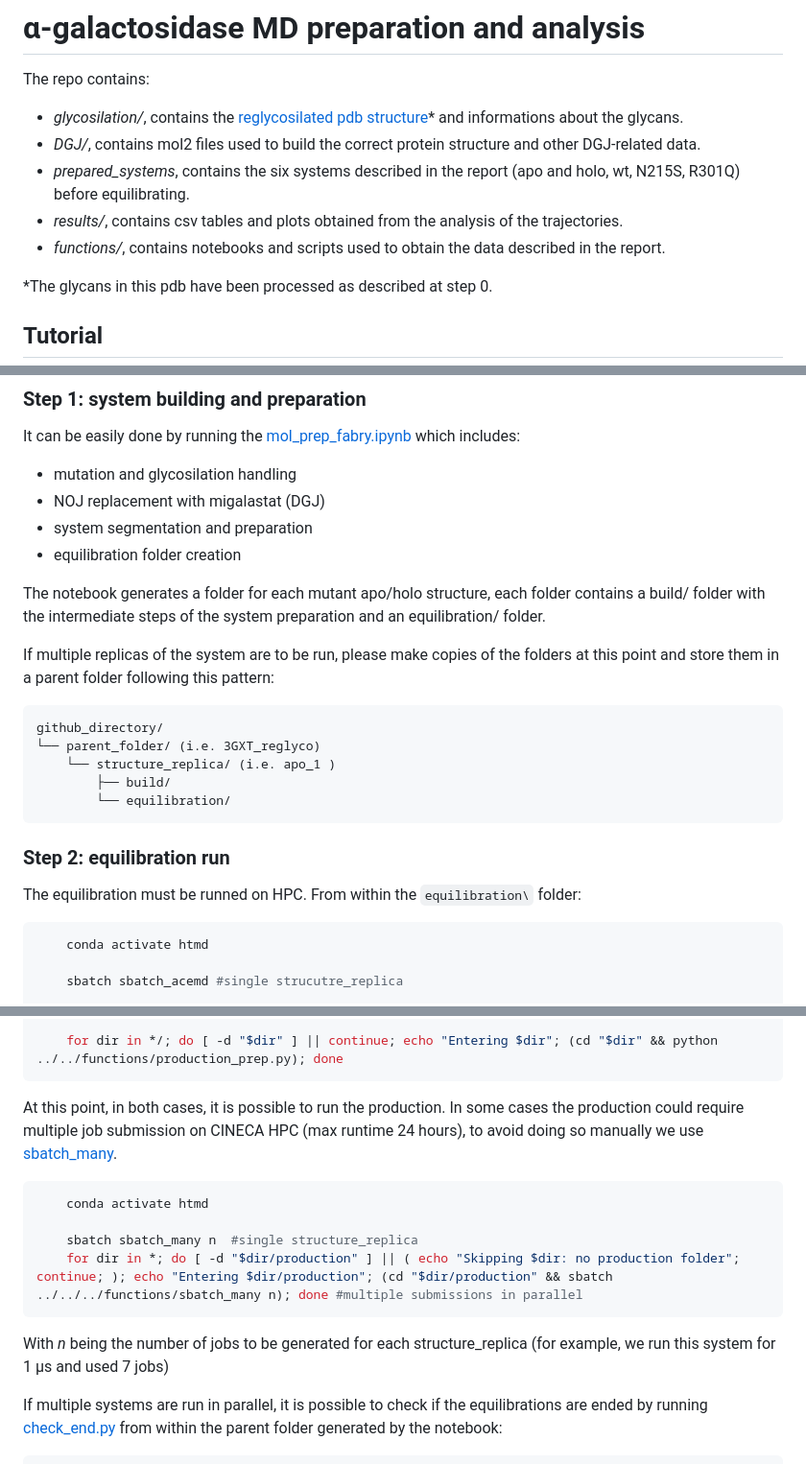
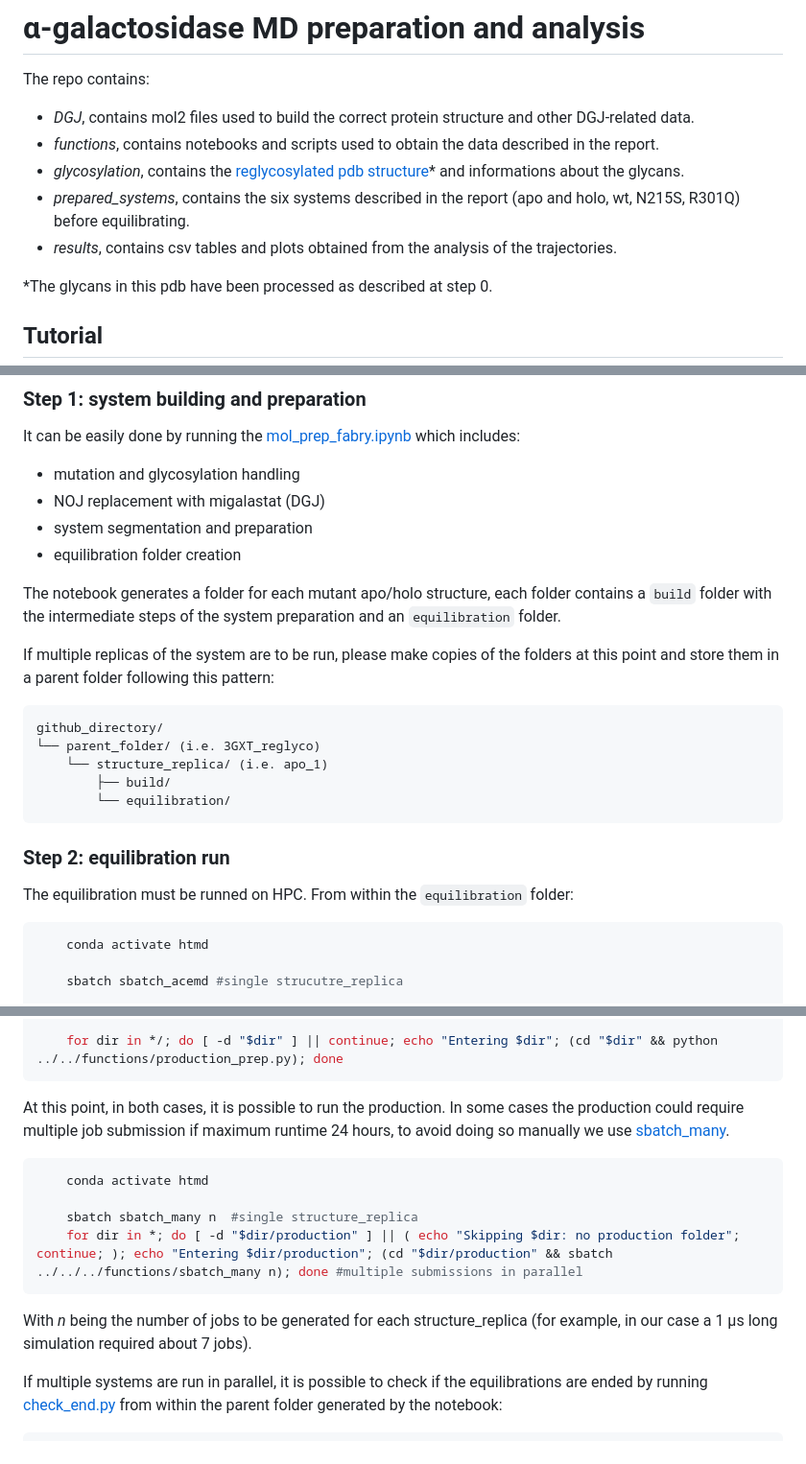
Before and after one commit to giorginolab/aGAL-MD, a Markdown page: README.md, 3 parts joined by grey strips. Shown at 96% size. GitHub-like rendering.

````diff
--- a/README.md
+++ b/README.md
@@ -2,11 +2,12 @@
 
 The repo contains:
 
-- *glycosilation/*, contains the [reglycosilated pdb structure](/glycosilation/3gxt_reglyco.pdb)* and informations about the glycans.
-- *DGJ/*, contains mol2 files used to build the correct protein structure and other DGJ-related data.
+- *DGJ*, contains mol2 files used to build the correct protein structure and other DGJ-related data.
+- *functions*, contains notebooks and scripts used to obtain the data described in the report.
+- *glycosylation*, contains the [reglycosylated pdb structure](/glycosylation/3gxt_reglyco.pdb)* and informations about the glycans.
 - *prepared_systems*, contains the six systems described in the report (apo and holo, wt, N215S, R301Q) before equilibrating.
-- *results/*, contains csv tables and plots obtained from the analysis of the trajectories.
-- *functions/*, contains notebooks and scripts used to obtain the data described in the report.
+- *results*, contains csv tables and plots obtained from the analysis of the trajectories.
+
 
 *The glycans in this pdb have been processed as described at step 0.
 
@@ -26,19 +27,19 @@ The NOJ (ligand) will be addressed in step 1 of the tutorial.
 ### Step 1: system building and preparation
 It can be easily done by running the [mol_prep_fabry.ipynb](functions/mol_prep_fabry.ipynb) which includes:
 
-- mutation and glycosilation handling
+- mutation and glycosylation handling
 - NOJ replacement with migalastat (DGJ)
 - system segmentation and preparation
 - equilibration folder creation
 
-The notebook generates a folder for each mutant apo/holo structure, each folder contains a build/ folder with the intermediate steps of the system preparation and an equilibration/ folder.
+The notebook generates a folder for each mutant apo/holo structure, each folder contains a `build` folder with the intermediate steps of the system preparation and an `equilibration` folder.
 
 If multiple replicas of the system are to be run, please make copies of the folders at this point and store them in a parent folder following this pattern:
 
 ```
 github_directory/
 └── parent_folder/ (i.e. 3GXT_reglyco)
-    └── structure_replica/ (i.e. apo_1 )
+    └── structure_replica/ (i.e. apo_1)
         ├── build/
         └── equilibration/
 ```
@@ -46,7 +47,7 @@ github_directory/
 
 ### Step 2: equilibration run
 The equilibration must be runned on HPC.
-From within the `equilibration\` folder:
+From within the `equilibration` folder:
 
 ```bash
     conda activate htmd
@@ -84,7 +85,7 @@ If running multiple systems in parallel, from the parent folder, do:
     for dir in */; do [ -d "$dir" ] || continue; echo "Entering $dir"; (cd "$dir" && python ../../functions/production_prep.py); done
 ```
 At this point, in both cases, it is possible to run the production.
-In some cases the production could require multiple job submission on CINECA HPC (max runtime 24 hours), to avoid doing so manually we use [sbatch_many](functions/sbatch_many).
+In some cases the production could require multiple job submission if maximum runtime 24 hours, to avoid doing so manually we use [sbatch_many](functions/sbatch_many).
 
 ```bash
     conda activate htmd
@@ -92,7 +93,7 @@ In some cases the production could require multiple job submission on CINECA HPC
     sbatch sbatch_many n  #single structure_replica
     for dir in *; do [ -d "$dir/production" ] || ( echo "Skipping $dir: no production folder"; continue; ); echo "Entering $dir/production"; (cd "$dir/production" && sbatch ../../../functions/sbatch_many n); done #multiple submissions in parallel
 ```
-With *n* being the number of jobs to be generated for each structure_replica (for example, we run this system for 1 μs and used 7 jobs)
+With *n* being the number of jobs to be generated for each structure_replica (for example, in our case a 1 μs long simulation required about 7 jobs).
 
 If multiple systems are run in parallel, it is possible to check if the equilibrations are ended by running [check_end.py](functions/check_end.py) from within the parent folder generated by the notebook:
 
````
Also changed, not shown: other parts of README.md (+4 -4 lines).
